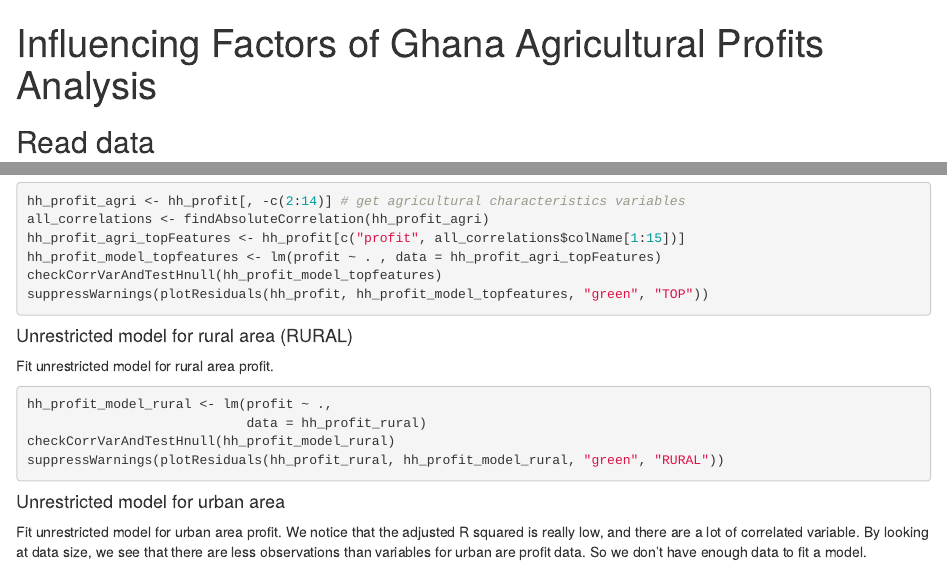
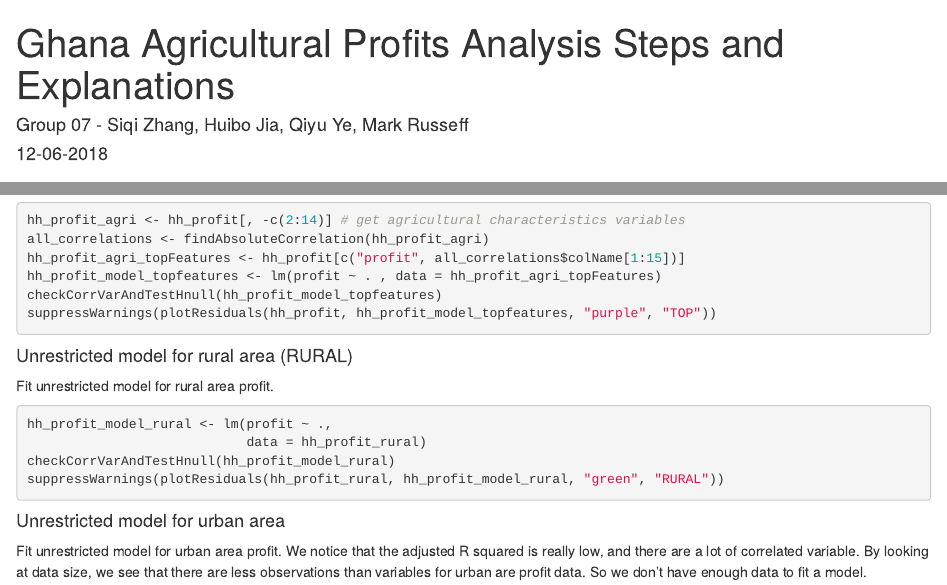
Before and after one commit to ECON5100Group07/Case_Study_Group07, an R Markdown document (code/AnalysisStepsAndExplanations.Rmd): the page in a window 1100 px wide, from its top, and a second part further down, joined at a grey line. Rendered offline with R 4.5, knitr and Pandoc, with nearby package versions; the code chunks are not run, so their results and figures are left out.

Commit message:
Rename and minor fix R notebook

````diff
--- a/code/Report.Rmd
+++ b/code/AnalysisStepsAndExplanations.Rmd
@@ -1,6 +1,7 @@
 ---
-title: "Influencing Factors of Ghana Agricultural Profits Analysis"
-by: Group 07 - Siqi Zhang, Huibo Jia, Qiyu Ye, Mark Russeff
+title: "Ghana Agricultural Profits Analysis Steps and Explanations"
+author: Group 07 - Siqi Zhang, Huibo Jia, Qiyu Ye, Mark Russeff
+date: 12-06-2018
 output: html_notebook
 ---
 
@@ -364,7 +365,7 @@ all_correlations <- findAbsoluteCorrelation(hh_profit_agri)
 hh_profit_agri_topFeatures <- hh_profit[c("profit", all_correlations$colName[1:15])]
 hh_profit_model_topfeatures <- lm(profit ~ . , data = hh_profit_agri_topFeatures)
 checkCorrVarAndTestHnull(hh_profit_model_topfeatures)
-suppressWarnings(plotResiduals(hh_profit, hh_profit_model_topfeatures, "green", "TOP"))
+suppressWarnings(plotResiduals(hh_profit, hh_profit_model_topfeatures, "purple", "TOP"))
 ```
 
 #### Unrestricted model for rural area (RURAL)
````
Also changed, not shown: code/AnalysisStepsAndExplanations.nb.html (added), code/Report.nb.html (deleted).
